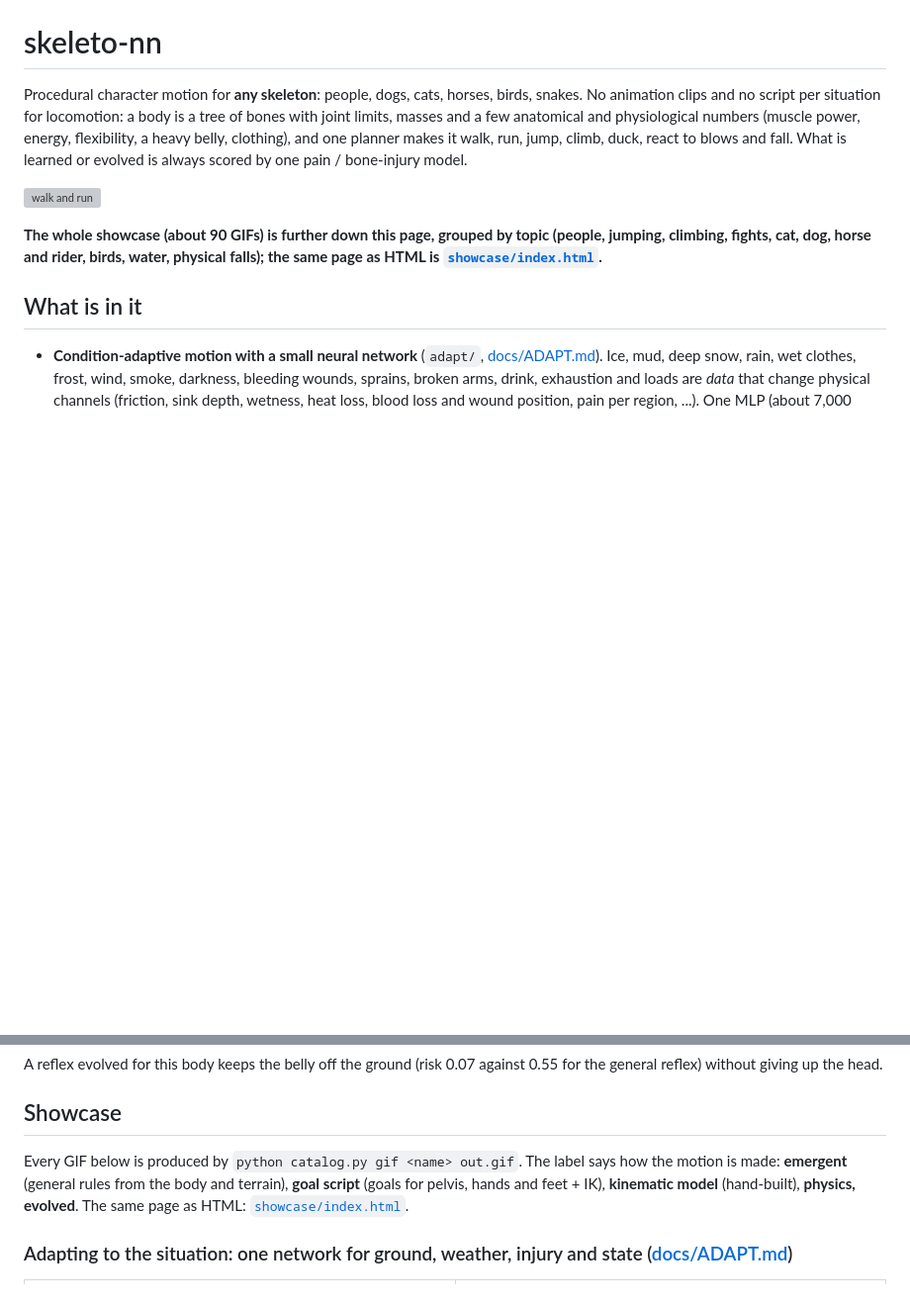
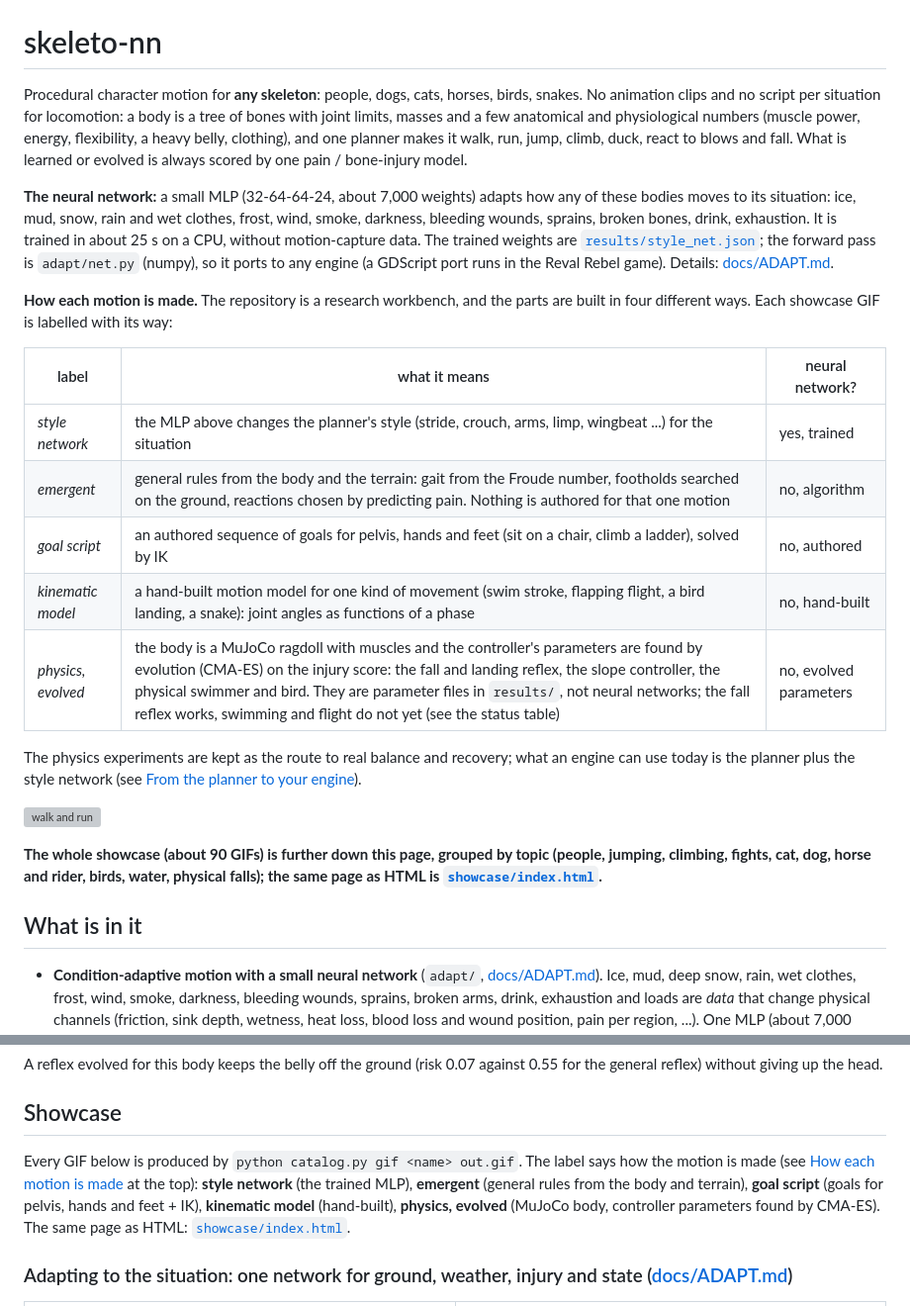
Before and after one commit to tot-ra/skeleto-nn, a Markdown page: README.md, 2 parts joined by grey strips. Shown at 99% size. Drawn GitHub-style; blank space fills up the shorter version; grey boxes are pictures that could not be loaded.

Commit message:
README: state the neural network and its weights up front; explain the five ways a motion is made
Co-Authored-By: Claude Opus 5.5 <noreply@anthropic.com>

```diff
--- a/README.md
+++ b/README.md
@@ -1,6 +1,20 @@
 # skeleto-nn
 
 Procedural character motion for **any skeleton**: people, dogs, cats, horses, birds, snakes. No animation clips and no script per situation for locomotion: a body is a tree of bones with joint limits, masses and a few anatomical and physiological numbers (muscle power, energy, flexibility, a heavy belly, clothing), and one planner makes it walk, run, jump, climb, duck, react to blows and fall. What is learned or evolved is always scored by one pain / bone-injury model.
+
+**The neural network:** a small MLP (32-64-64-24, about 7,000 weights) adapts how any of these bodies moves to its situation: ice, mud, snow, rain and wet clothes, frost, wind, smoke, darkness, bleeding wounds, sprains, broken bones, drink, exhaustion. It is trained in about 25 s on a CPU, without motion-capture data. The trained weights are [`results/style_net.json`](results/style_net.json); the forward pass is `adapt/net.py` (numpy), so it ports to any engine (a GDScript port runs in the Reval Rebel game). Details: [docs/ADAPT.md](docs/ADAPT.md).
+
+**How each motion is made.** The repository is a research workbench, and the parts are built in four different ways. Each showcase GIF is labelled with its way:
+
+| label | what it means | neural network? |
+|---|---|---|
+| *style network* | the MLP above changes the planner's style (stride, crouch, arms, limp, wingbeat ...) for the situation | yes, trained |
+| *emergent* | general rules from the body and the terrain: gait from the Froude number, footholds searched on the ground, reactions chosen by predicting pain. Nothing is authored for that one motion | no, algorithm |
+| *goal script* | an authored sequence of goals for pelvis, hands and feet (sit on a chair, climb a ladder), solved by IK | no, authored |
+| *kinematic model* | a hand-built motion model for one kind of movement (swim stroke, flapping flight, a bird landing, a snake): joint angles as functions of a phase | no, hand-built |
+| *physics, evolved* | the body is a MuJoCo ragdoll with muscles and the controller's parameters are found by evolution (CMA-ES) on the injury score: the fall and landing reflex, the slope controller, the physical swimmer and bird. They are parameter files in `results/`, not neural networks; the fall reflex works, swimming and flight do not yet (see the status table) | no, evolved parameters |
+
+The physics experiments are kept as the route to real balance and recovery; what an engine can use today is the planner plus the style network (see [From the planner to your engine](#from-the-planner-to-your-engine)).
 
 ![walk and run](showcase/sim/walk_run.gif)
 
@@ -72,7 +86,7 @@ A reflex evolved for this body keeps the belly off the ground (risk 0.07 against
 
 ## Showcase
 
-Every GIF below is produced by `python catalog.py gif <name> out.gif`. The label says how the motion is made: **emergent** (general rules from the body and terrain), **goal script** (goals for pelvis, hands and feet + IK), **kinematic model** (hand-built), **physics, evolved**. The same page as HTML: [`showcase/index.html`](showcase/index.html).
+Every GIF below is produced by `python catalog.py gif <name> out.gif`. The label says how the motion is made (see [How each motion is made](#skeleto-nn) at the top): **style network** (the trained MLP), **emergent** (general rules from the body and terrain), **goal script** (goals for pelvis, hands and feet + IK), **kinematic model** (hand-built), **physics, evolved** (MuJoCo body, controller parameters found by CMA-ES). The same page as HTML: [`showcase/index.html`](showcase/index.html).
 
 ### Adapting to the situation: one network for ground, weather, injury and state ([docs/ADAPT.md](docs/ADAPT.md))
 
```
